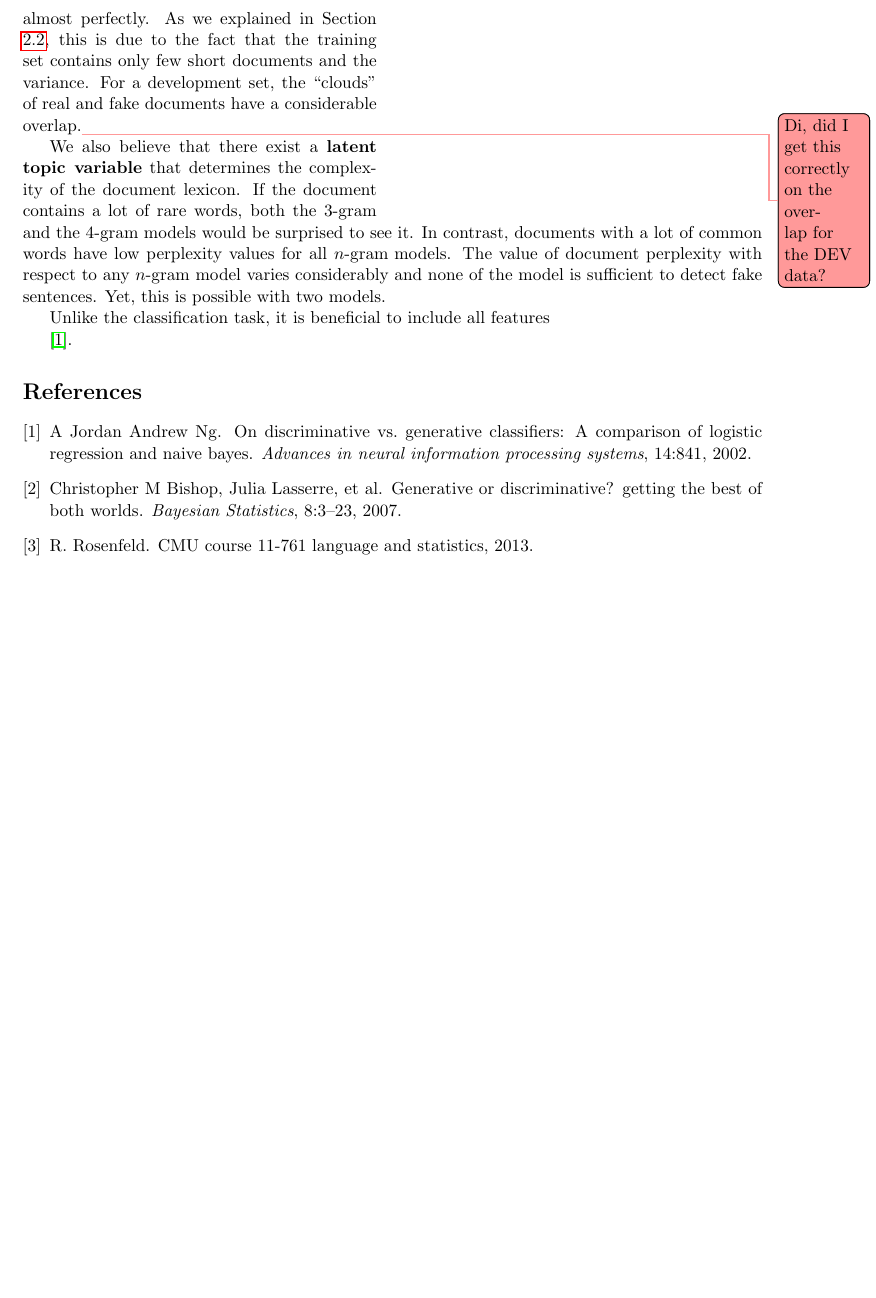
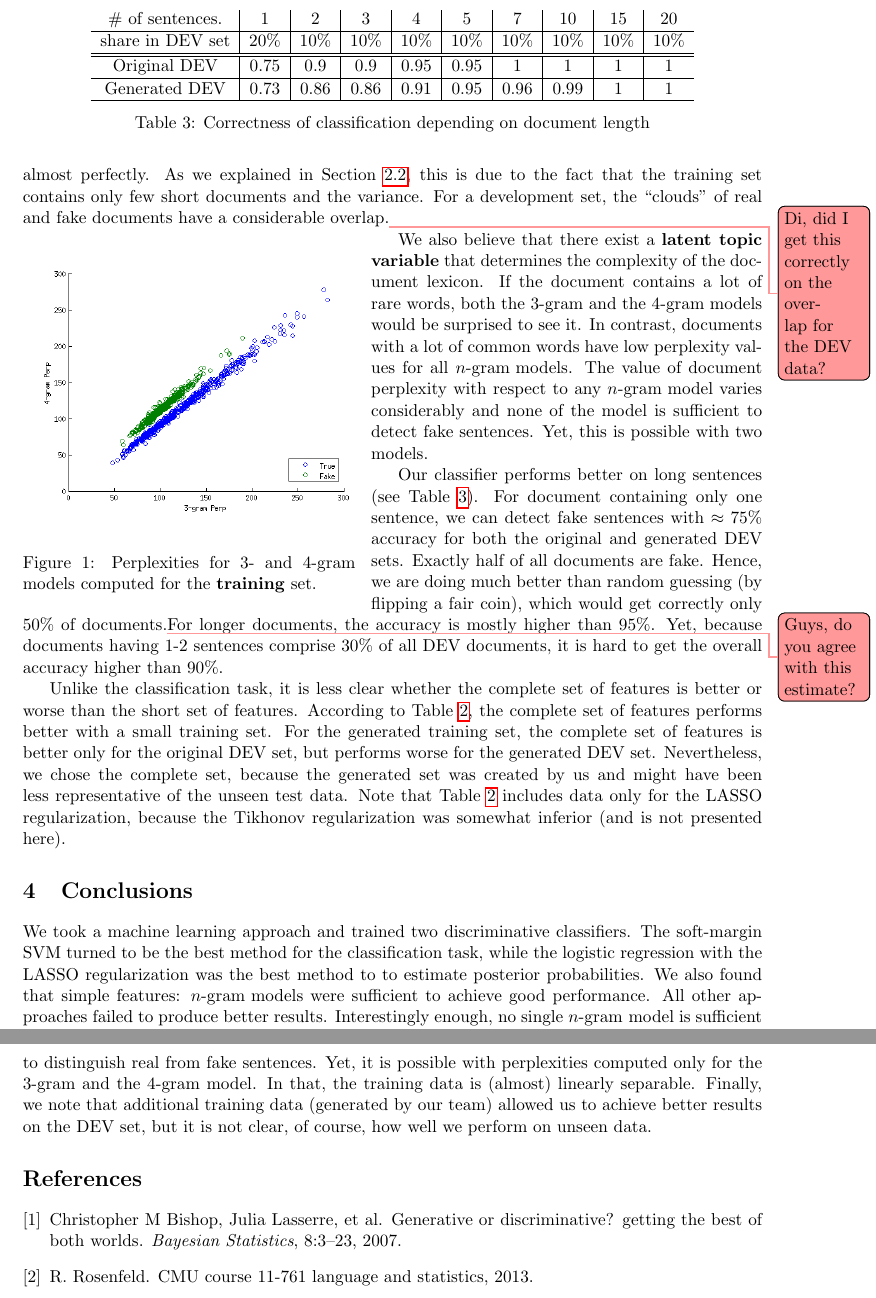
Before and after one commit to hunterhector/LangStats12Spring, a LaTeX paper (Report/report.tex): part of page 4 of 4 before the commit and two parts of pages 4 and 5 of 5 after it, the two joined at a grey line, cut at the place of the change, the shorter picture padded with empty space. Compiled offline with pdfLaTeX.

Commit message:
new version.

```diff
--- a/Report/report.tex
+++ b/Report/report.tex
@@ -198,6 +206,11 @@ As we explained in Section \ref{SectGen}, this is due to the fact that the train
 contains only few short documents and the variance.
 For a development set, the ``clouds'' of real and fake documents have a considerable overlap.\leocomment{Di, did I get this correctly on the overlap for the DEV data?}
 
+\begin{wrapfigure}{l}{0.45\textwidth}\centering
+\includegraphics[scale=0.5]{erroranalysisGram34.png}
+\caption{Perplexities for 3- and 4-gram models computed for the \textbf{training} set.\label{Fig1}}
+\end{wrapfigure}
+
 We also believe that there exist a \textbf{latent topic variable} that determines the complexity
 of the document lexicon.
 If the document contains a lot of rare words, both the 3-gram and the 4-gram models
@@ -207,10 +220,47 @@ The value of document perplexity with respect to any \ngram model varies conside
 and none of the model is sufficient to detect fake sentences.
 Yet, this is possible with two models.
 
-Unlike the classification task, it is beneficial to include all features
+Our classifier performs better on long sentences (see Table~\ref{TableCorr}).
+For document containing only one sentence, we can detect fake sentences with $\approx 75\%$ accuracy
+for both the original and generated DEV sets.
+Exactly half of all documents are fake. Hence, we are doing much
+better than random guessing (by flipping a fair coin), which would get correctly only 50\% of documents.\leocomment{Guys, do you agree with this estimate?}
+For longer documents, the accuracy is mostly higher than 95\%.
+Yet, because documents having 1-2 sentences comprise 30\% of all DEV documents,
+it is hard to get the overall accuracy higher than 90\%.
 
+\begin{table}\centering
+\caption{Correctness of classification depending on document length\label{TableCorr}}
+\begin{tabular}{c|c|c|c|c|c|c|c|c|c}
+\# of sentences.  &  1   &  2   &   3   &  4   &   5   &    7  & 10   & 15   &  20  \\\hline
+share in DEV set  & 20\% & 10\% &  10\% & 10\% &  10\% &  10\% & 10\% & 10\% & 10\%  \\\hline\hline
+Original DEV      & 0.75 & 0.9  &  0.9  & 0.95 & 0.95  &    1  &   1  &   1  &  1 \\\hline
+Generated DEV     & 0.73 & 0.86 &  0.86 & 0.91 & 0.95  &   0.96&  0.99 &  1  &  1 \\\hline
+\end{tabular}
+\end{table}
 
-\cite{jordan2002discriminative}.
+Unlike the classification task, it is less clear whether the complete set of features is better or worse
+than the short set of features.
+According to Table~\ref{TablePerf}, the complete set of features performs better with a small training set.
+For the generated training set, the complete set of features is better only for the original DEV set,
+but performs worse for the generated DEV set.
+Nevertheless, we chose the complete set,
+because the generated set was created by us and might have been less representative of the unseen test data.
+Note that Table~\ref{TablePerf} includes data only for the LASSO
+regularization, because the Tikhonov regularization was somewhat inferior (and is not presented here).
+
+\section{Conclusions}
+We took a machine learning approach and trained two discriminative classifiers.
+The soft-margin SVM turned to be the best method for the classification task,
+while the logistic regression with the LASSO regularization was
+the best method to to estimate posterior probabilities.
+We also found that simple features: \ngram models were sufficient to achieve good performance.
+All other approaches failed to produce better results.
+Interestingly enough, no single \ngram model is sufficient to distinguish real from fake sentences.
+Yet, it is possible with perplexities computed only for the 3-gram and the 4-gram model. In that,
+the training data is (almost) linearly separable.
+Finally, we note that additional training data (generated by our team) allowed us to achieve better
+results on the DEV set, but it is not clear, of course, how well we perform on unseen data.
 
 \bibliographystyle{plain}
 \bibliography{report}
```
Also changed, not shown: Report/report.tex (62 more changed lines).
